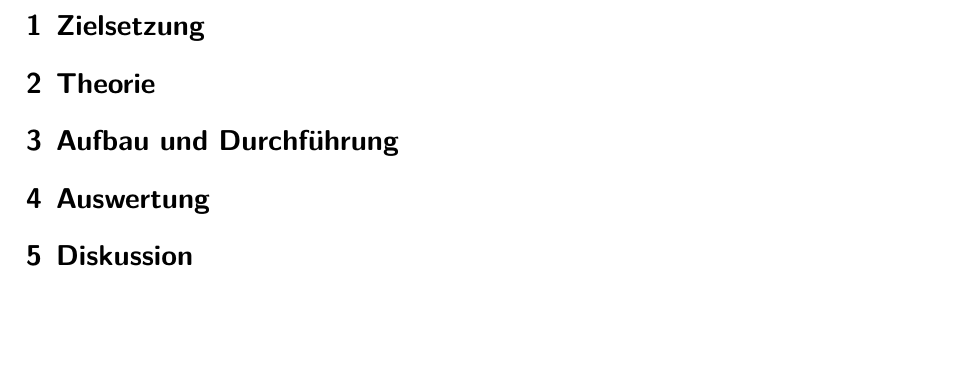
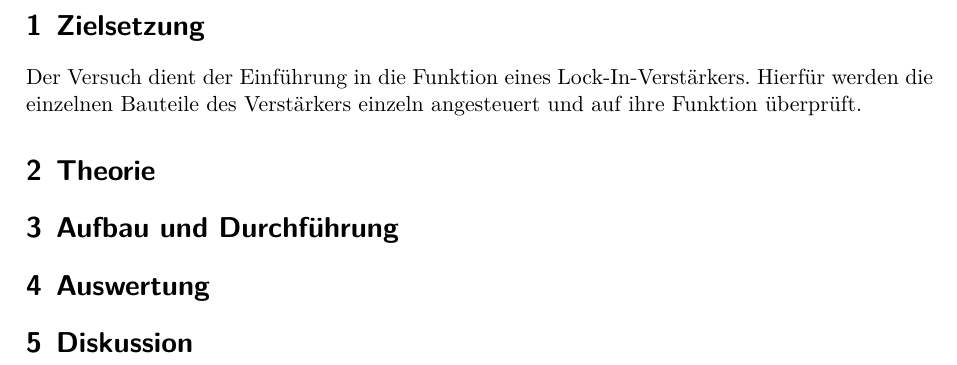
Before and after one commit to pascalgutjahr/Praktikum-1, a LaTeX document (Lock-In/lockin.tex): part of page 3 of 3, cut so that both start at the same text, the shorter picture padded with empty space. Compiled offline with XeLaTeX.

Commit message:
Zielsetzung

```diff
--- a/Lock-In/lockin.tex
+++ b/Lock-In/lockin.tex
@@ -12,6 +12,9 @@
 \tableofcontents
 \newpage
 \section{Zielsetzung}
+Der Versuch dient der Einführung in die Funktion eines Lock-In-Verstärkers.
+Hierfür werden die einzelnen Bauteile des Verstärkers einzeln angesteuert und
+auf ihre Funktion überprüft.
 \section{Theorie}
 % \input{theorie.tex}
 \section{Aufbau und Durchführung}
```
